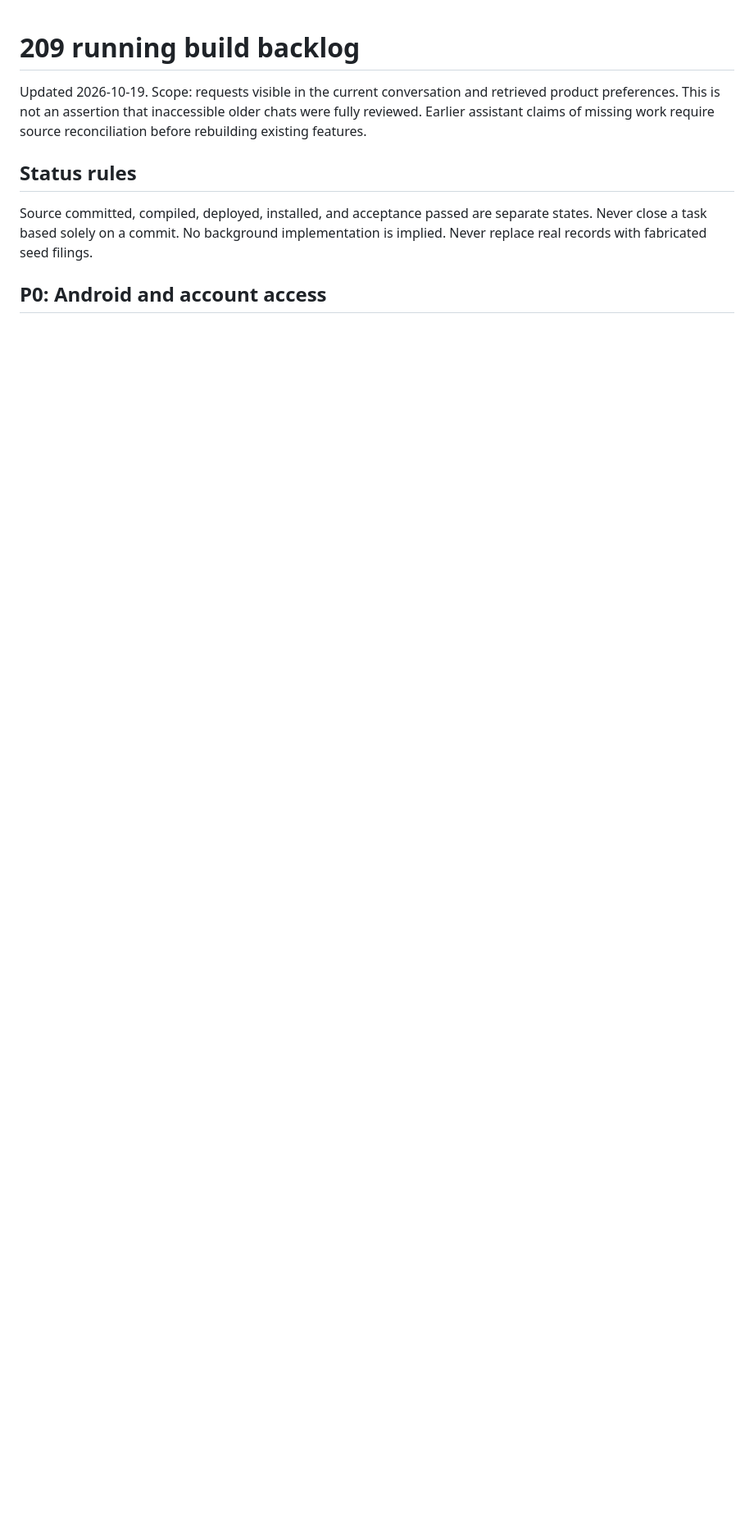
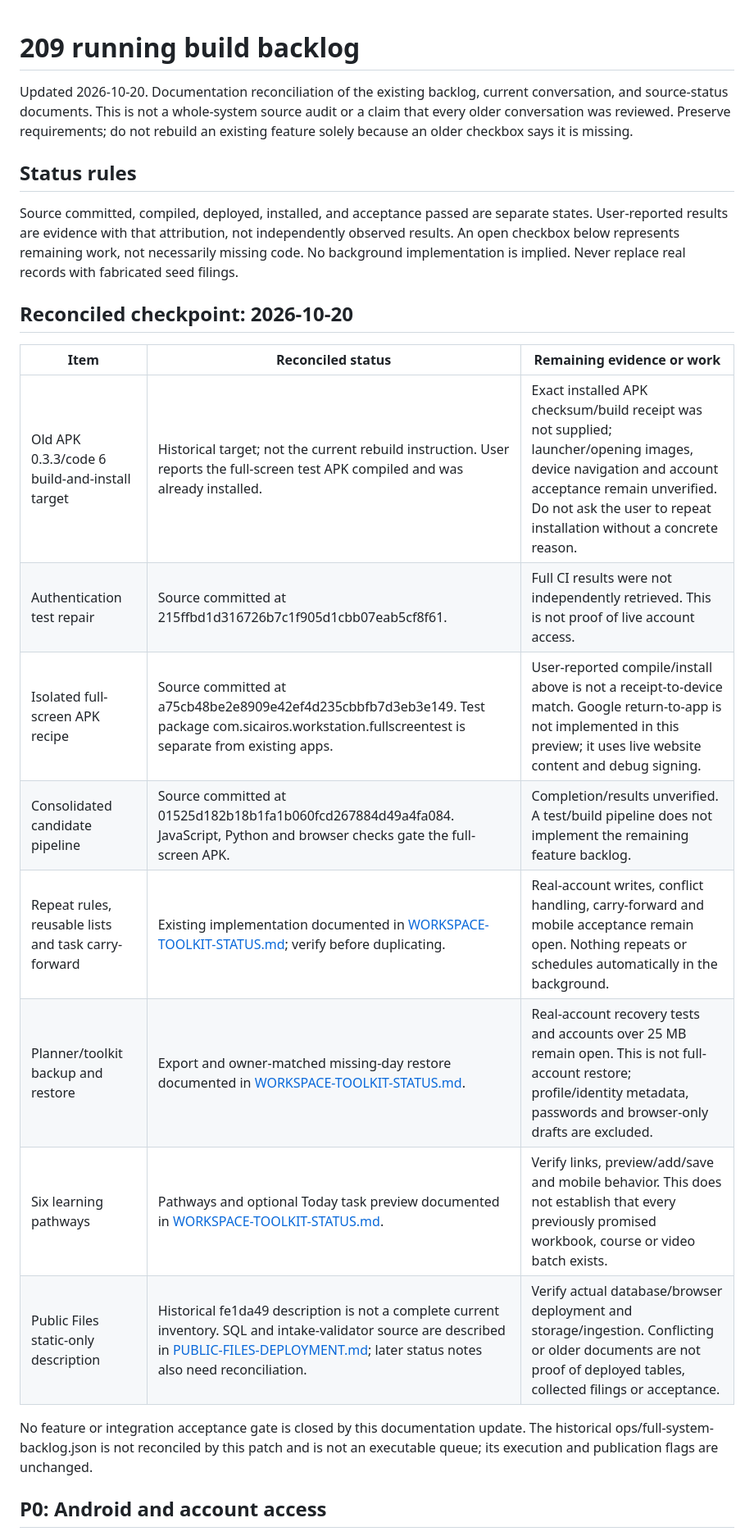
Before and after one commit to sicairos4/david-sicairos-site, a Markdown page: docs/BUILD-BACKLOG.md, the part around one of its changes. Shown at 82% size. Drawn GitHub-style; blank space fills up the shorter version.

```diff
--- a/docs/BUILD-BACKLOG.md
+++ b/docs/BUILD-BACKLOG.md
@@ -1,10 +1,25 @@
 # 209 running build backlog
 
-Updated 2026-10-19. Scope: requests visible in the current conversation and retrieved product preferences. This is not an assertion that inaccessible older chats were fully reviewed. Earlier assistant claims of missing work require source reconciliation before rebuilding existing features.
+Updated 2026-10-20. Documentation reconciliation of the existing backlog, current conversation, and source-status documents. This is not a whole-system source audit or a claim that every older conversation was reviewed. Preserve requirements; do not rebuild an existing feature solely because an older checkbox says it is missing.
 
 ## Status rules
 
-Source committed, compiled, deployed, installed, and acceptance passed are separate states. Never close a task based solely on a commit. No background implementation is implied. Never replace real records with fabricated seed filings.
+Source committed, compiled, deployed, installed, and acceptance passed are separate states. User-reported results are evidence with that attribution, not independently observed results. An open checkbox below represents remaining work, not necessarily missing code. No background implementation is implied. Never replace real records with fabricated seed filings.
+
+## Reconciled checkpoint: 2026-10-20
+
+| Item | Reconciled status | Remaining evidence or work |
+| --- | --- | --- |
+| Old APK 0.3.3/code 6 build-and-install target | Historical target; not the current rebuild instruction. User reports the full-screen test APK compiled and was already installed. | Exact installed APK checksum/build receipt was not supplied; launcher/opening images, device navigation and account acceptance remain unverified. Do not ask the user to repeat installation without a concrete reason. |
+| Authentication test repair | Source committed at 215ffbd1d316726b7c1f905d1cbb07eab5cf8f61. | Full CI results were not independently retrieved. This is not proof of live account access. |
+| Isolated full-screen APK recipe | Source committed at a75cb48be2e8909e42ef4d235cbbfb7d3eb3e149. Test package com.sicairos.workstation.fullscreentest is separate from existing apps. | User-reported compile/install above is not a receipt-to-device match. Google return-to-app is not implemented in this preview; it uses live website content and debug signing. |
+| Consolidated candidate pipeline | Source committed at 01525d182b18b1fa1b060fcd267884d49a4fa084. JavaScript, Python and browser checks gate the full-screen APK. | Completion/results unverified. A test/build pipeline does not implement the remaining feature backlog. |
+| Repeat rules, reusable lists and task carry-forward | Existing implementation documented in [WORKSPACE-TOOLKIT-STATUS.md](WORKSPACE-TOOLKIT-STATUS.md); verify before duplicating. | Real-account writes, conflict handling, carry-forward and mobile acceptance remain open. Nothing repeats or schedules automatically in the background. |
+| Planner/toolkit backup and restore | Export and owner-matched missing-day restore documented in [WORKSPACE-TOOLKIT-STATUS.md](WORKSPACE-TOOLKIT-STATUS.md). | Real-account recovery tests and accounts over 25 MB remain open. This is not full-account restore; profile/identity metadata, passwords and browser-only drafts are excluded. |
+| Six learning pathways | Pathways and optional Today task preview documented in [WORKSPACE-TOOLKIT-STATUS.md](WORKSPACE-TOOLKIT-STATUS.md). | Verify links, preview/add/save and mobile behavior. This does not establish that every previously promised workbook, course or video batch exists. |
+| Public Files static-only description | Historical fe1da49 description is not a complete current inventory. SQL and intake-validator source are described in [PUBLIC-FILES-DEPLOYMENT.md](PUBLIC-FILES-DEPLOYMENT.md); later status notes also need reconciliation. | Verify actual database/browser deployment and storage/ingestion. Conflicting or older documents are not proof of deployed tables, collected filings or acceptance. |
+
+No feature or integration acceptance gate is closed by this documentation update. The historical ops/full-system-backlog.json is not reconciled by this patch and is not an executable queue; its execution and publication flags are unchanged.
 
 ## P0: Android and account access
 
```
Also changed, not shown: other parts of docs/BUILD-BACKLOG.md (+28 -26 lines).
